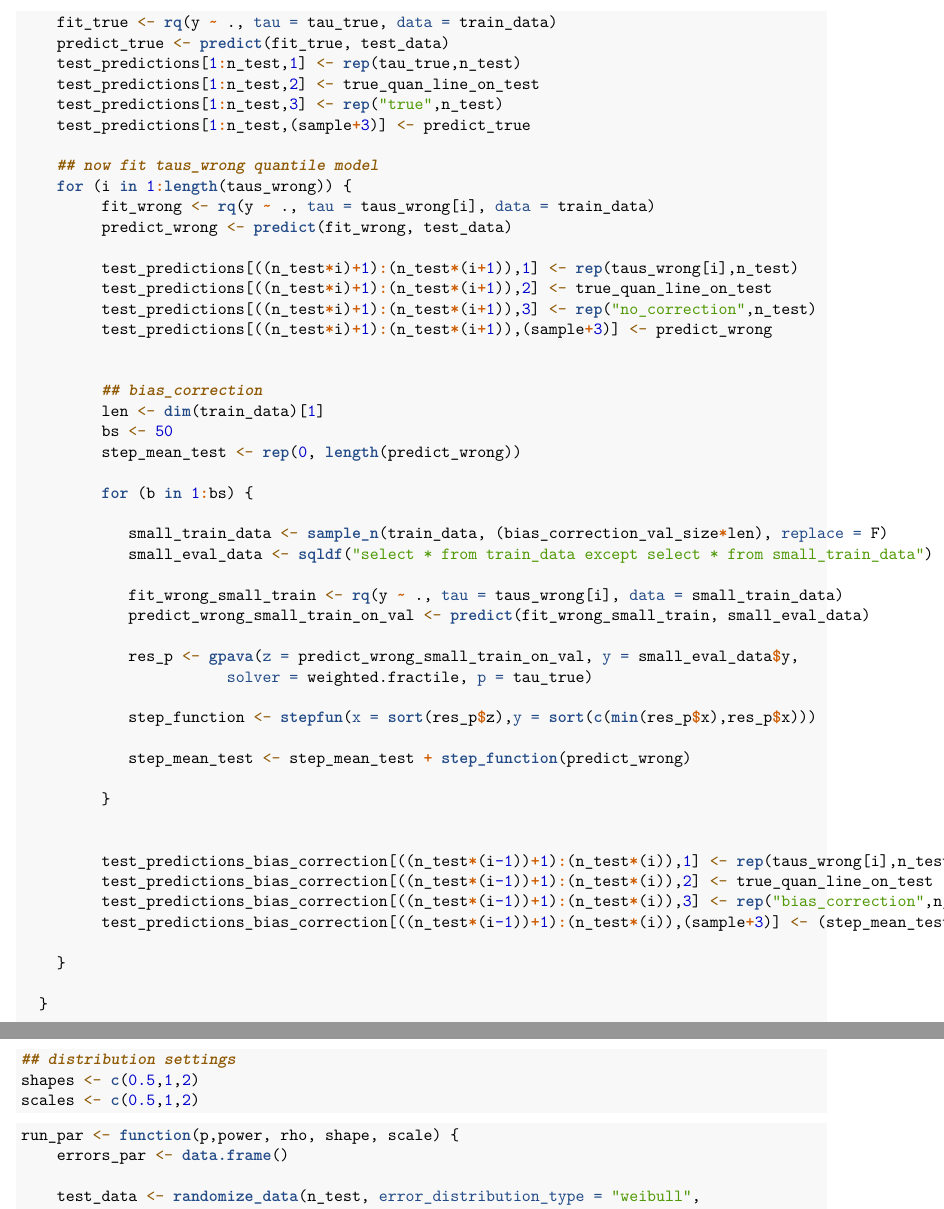
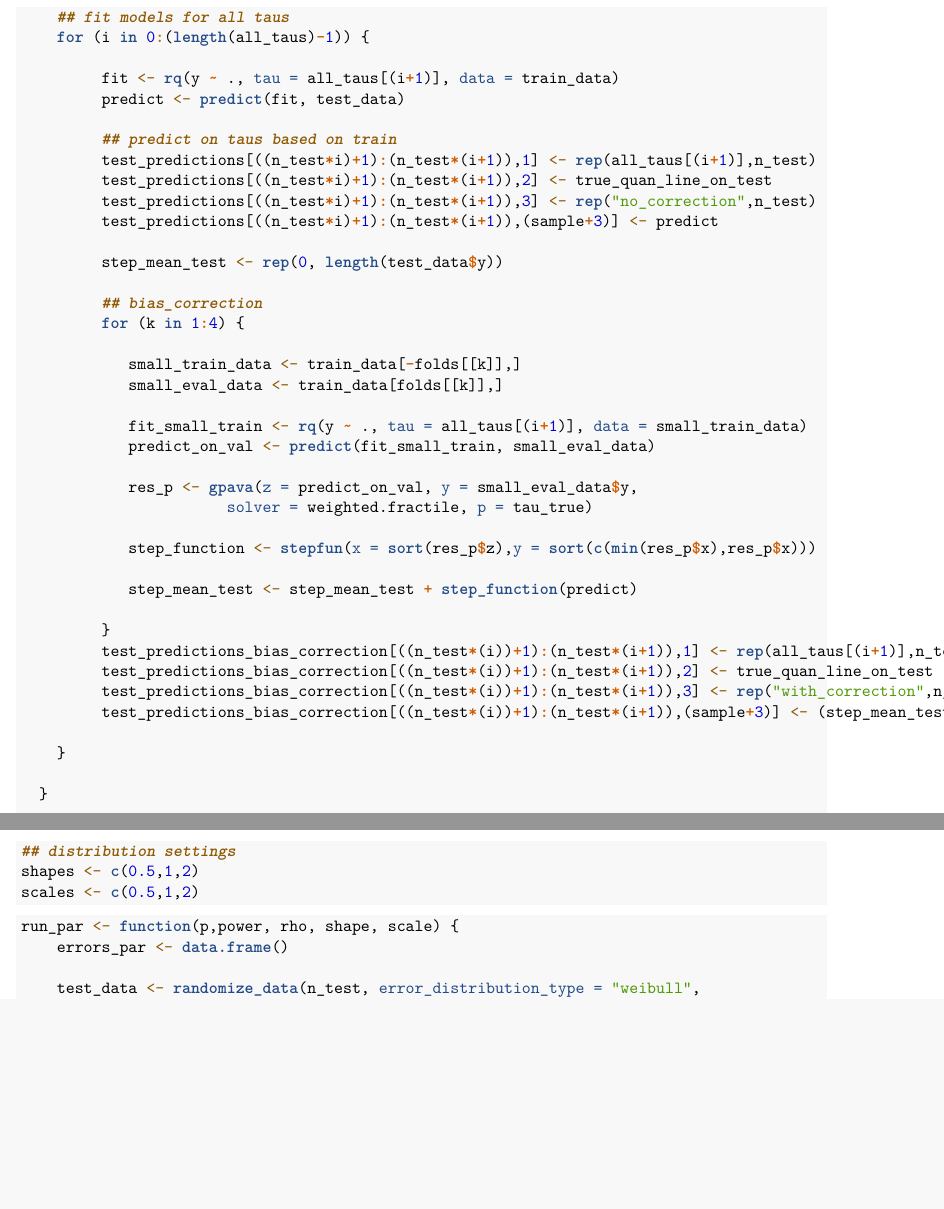
Before and after one commit to danakaner/Thesis, an R Markdown document (thesis_simulation.Rmd): two parts of pages 4 and 8 of 22 before the commit and two parts of pages 4 and 7 of 21 after it, joined at a grey line, cut at the place of the change, the shorter picture padded with empty space. Rendered offline with R 4.5, knitr and Pandoc, then LaTeX, with nearby package versions; code that draws random numbers runs with fixed seeds of ours; some code elsewhere in the file could not run offline.

Commit message:
Add files via upload
k-fold (didn't work)

```diff
--- a/thesis_simulation.Rmd
+++ b/thesis_simulation.Rmd
@@ -11,13 +11,12 @@ setwd("C:/Users/kaner/OneDrive/university/second_degree/Thesis")
 
 ## Quantile regression models
 library(quantreg)
-# library(quantregForest)
 
 ## Data Manipulation
 library(reshape)
 library(dplyr)
 library(reshape2)
-
+library(caret)
 
 ## Visualization
 library(ggplot2)
@@ -158,59 +157,51 @@ compute_test_predictions_under_settings <- function(n, error_distribution_type,
   true_quan_line_on_test <-
     as.matrix(cbind(rep(1,n_test),((test_data %>% dplyr::select(-c(y)))^power))) %*% c(t(quan_line_coefficients))
 
-
   ## compute models and predictions on test set
   for (sample in seq(1,sample_size)) {
 
     train_data <- randomize_data(n, error_distribution_type, error_distribution_params,
-                                 x_mean = x_mean, x_sd = x_sd, rho = rho, p = p, power = power, true_coefs_x = true_coefs_x)
+                                 x_mean = x_mean, x_sd = x_sd, rho = rho, p = p,
+                                 power = power, true_coefs_x = true_coefs_x)
 
-    ## first fit tau_true quantile model
-    fit_true <- rq(y ~ ., tau = tau_true, data = train_data)
-    predict_true <- predict(fit_true, test_data)
-    test_predictions[1:n_test,1] <- rep(tau_true,n_test)
-    test_predictions[1:n_test,2] <- true_quan_line_on_test
-    test_predictions[1:n_test,3] <- rep("true",n_test)
-    test_predictions[1:n_test,(sample+3)] <- predict_true
+    n_folds <- 4
+    folds <- createFolds(train_data$y, k = n_folds)
 
-    ## now fit taus_wrong quantile model
-    for (i in 1:length(taus_wrong)) {
-         fit_wrong <- rq(y ~ ., tau = taus_wrong[i], data = train_data)
-         predict_wrong <- predict(fit_wrong, test_data)
+    ## fit models for all taus
+    for (i in 0:(length(all_taus)-1)) {
 
-         test_predictions[((n_test*i)+1):(n_test*(i+1)),1] <- rep(taus_wrong[i],n_test)
+         fit <- rq(y ~ ., tau = all_taus[(i+1)], data = train_data)
+         predict <- predict(fit, test_data)
+
+         ## predict on taus based on train
+         test_predictions[((n_test*i)+1):(n_test*(i+1)),1] <- rep(all_taus[(i+1)],n_test)
          test_predictions[((n_test*i)+1):(n_test*(i+1)),2] <- true_quan_line_on_test
          test_predictions[((n_test*i)+1):(n_test*(i+1)),3] <- rep("no_correction",n_test)
-         test_predictions[((n_test*i)+1):(n_test*(i+1)),(sample+3)] <- predict_wrong
+         test_predictions[((n_test*i)+1):(n_test*(i+1)),(sample+3)] <- predict
 
+         step_mean_test <- rep(0, length(test_data$y))
 
          ## bias_correction
-         len <- dim(train_data)[1]
-         bs <- 50
-         step_mean_test <- rep(0, length(predict_wrong))
+         for (k in 1:4) {
 
-         for (b in 1:bs) {
+            small_train_data <- train_data[-folds[[k]],]
+            small_eval_data <- train_data[folds[[k]],]
 
-            small_train_data <- sample_n(train_data, (bias_correction_val_size*len), replace = F)
-            small_eval_data <- sqldf("select * from train_data except select * from small_train_data")
+            fit_small_train <- rq(y ~ ., tau = all_taus[(i+1)], data = small_train_data)
+            predict_on_val <- predict(fit_small_train, small_eval_data)
 
-            fit_wrong_small_train <- rq(y ~ ., tau = taus_wrong[i], data = small_train_data)
-            predict_wrong_small_train_on_val <- predict(fit_wrong_small_train, small_eval_data)
-
-            res_p <- gpava(z = predict_wrong_small_train_on_val, y = small_eval_data$y,
+            res_p <- gpava(z = predict_on_val, y = small_eval_data$y,
                        solver = weighted.fractile, p = tau_true)
 
             step_function <- stepfun(x = sort(res_p$z),y = sort(c(min(res_p$x),res_p$x)))
 
-            step_mean_test <- step_mean_test + step_function(predict_wrong)
+            step_mean_test <- step_mean_test + step_function(predict)
 
          }
-
-
-         test_predictions_bias_correction[((n_test*(i-1))+1):(n_test*(i)),1] <- rep(taus_wrong[i],n_test)
-         test_predictions_bias_correction[((n_test*(i-1))+1):(n_test*(i)),2] <- true_quan_line_on_test
-         test_predictions_bias_correction[((n_test*(i-1))+1):(n_test*(i)),3] <- rep("bias_correction",n_test)
-         test_predictions_bias_correction[((n_test*(i-1))+1):(n_test*(i)),(sample+3)] <- (step_mean_test/bs)
+         test_predictions_bias_correction[((n_test*(i))+1):(n_test*(i+1)),1] <- rep(all_taus[(i+1)],n_test)
+         test_predictions_bias_correction[((n_test*(i))+1):(n_test*(i+1)),2] <- true_quan_line_on_test
+         test_predictions_bias_correction[((n_test*(i))+1):(n_test*(i+1)),3] <- rep("with_correction",n_test)
+         test_predictions_bias_correction[((n_test*(i))+1):(n_test*(i+1)),(sample+3)] <- (step_mean_test/n_folds)
 
     }
 
@@ -235,15 +226,17 @@ compute_test_predictions_under_settings <- function(n, error_distribution_type,
 
 compute_Bias_Var <- function(test_predictions, n_test) {
 
+  all_taus <- c(tau_true, taus_wrong)
+
   errors = data.frame()
 
-  for (i in 0:(length(taus_wrong)*2)){
+  for (i in 1:(length(all_taus)*2)){
 
     ## remove the column of the number of quantile
     quantile_test_predictions_data <-
-      test_predictions[((n_test*i)+1):(n_test*(i+1)),] %>%
+      test_predictions[((n_test*(i-1))+1):(n_test*(i)),] %>%
       dplyr::select(-c(1))
-    quantile <- test_predictions[((n_test*i)+1),1]
+    quantile <- test_predictions[((n_test*(i-1))+1),1]
 
     quantile_test_predictions_data <- quantile_test_predictions_data %>%
       mutate("mean_pred_in_x" = apply(quantile_test_predictions_data %>%
@@ -290,7 +283,7 @@ taus_wrong <- c(0.95,0.97)
 
 ## sample settings
 n_test <- 2000
-ns <- c(125,250,500,1000)
+ns <- c(125,250,500,1000,2000)
 
 x_mean <- 1
 x_sd <- 0.01
```
Also changed, not shown: thesis_simulation.Rmd (92 more changed lines).
